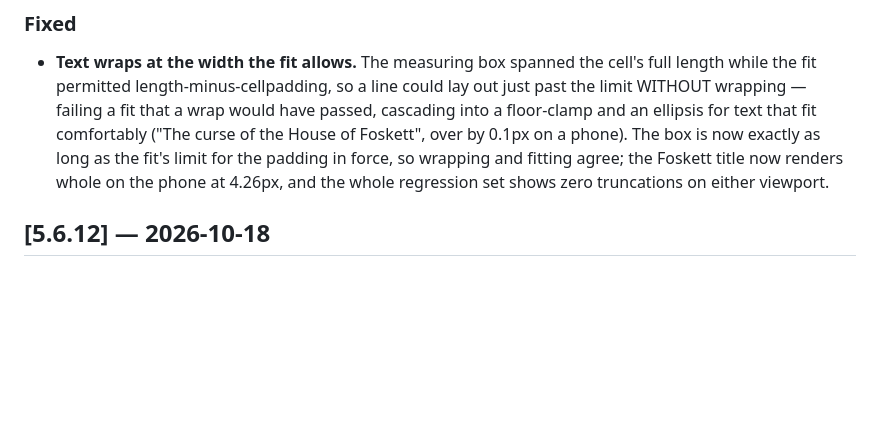
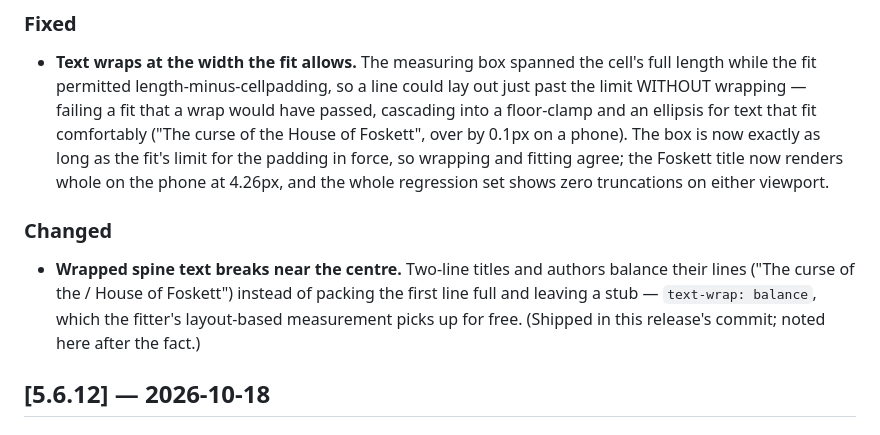
Before and after one commit to pillarsdotnet/library, a Markdown page: CHANGELOG.md, the part around the change. Rendered like a GitHub page; blank space fills up the shorter version.

Commit message:
Note the balanced spine wrapping in the 5.6.13 changelog
The text-wrap: balance change rode into 5.6.13's commit but its
changelog entry was lost to a working-tree race; record it where it
actually shipped.

Co-Authored-By: Claude Fable 5 <noreply@anthropic.com>

```diff
--- a/CHANGELOG.md
+++ b/CHANGELOG.md
@@ -18,6 +18,14 @@ Format follows [Keep a Changelog](https://keepachangelog.com/en/1.1.0/).
   the fit's limit for the padding in force, so wrapping and fitting agree;
   the Foskett title now renders whole on the phone at 4.26px, and the whole
   regression set shows zero truncations on either viewport.
+
+### Changed
+
+- **Wrapped spine text breaks near the centre.** Two-line titles and authors
+  balance their lines ("The curse of the / House of Foskett") instead of
+  packing the first line full and leaving a stub — `text-wrap: balance`,
+  which the fitter's layout-based measurement picks up for free. (Shipped in
+  this release's commit; noted here after the fact.)
 
 ## [5.6.12] — 2026-10-18
 
```
